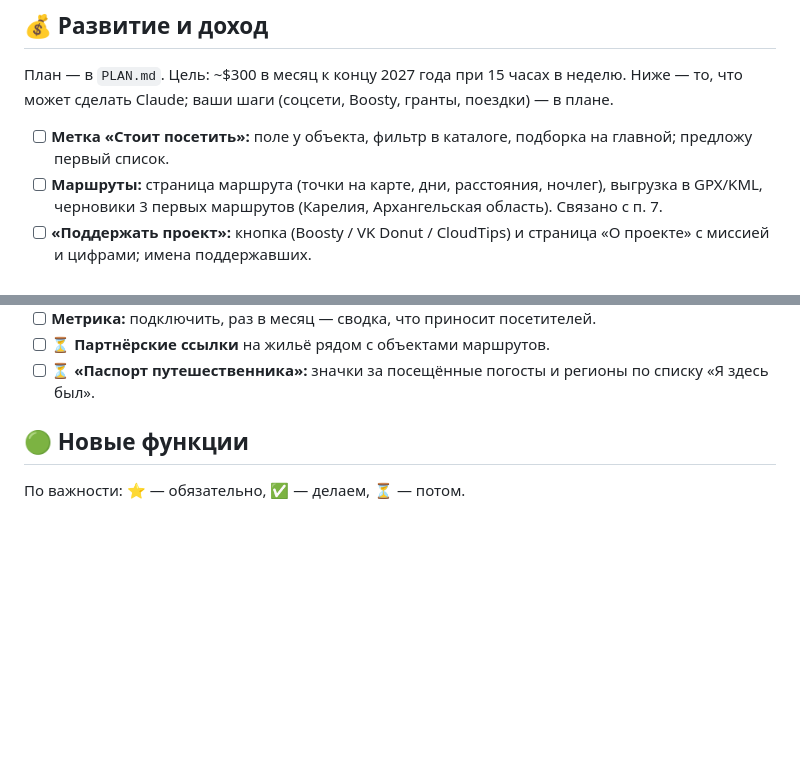
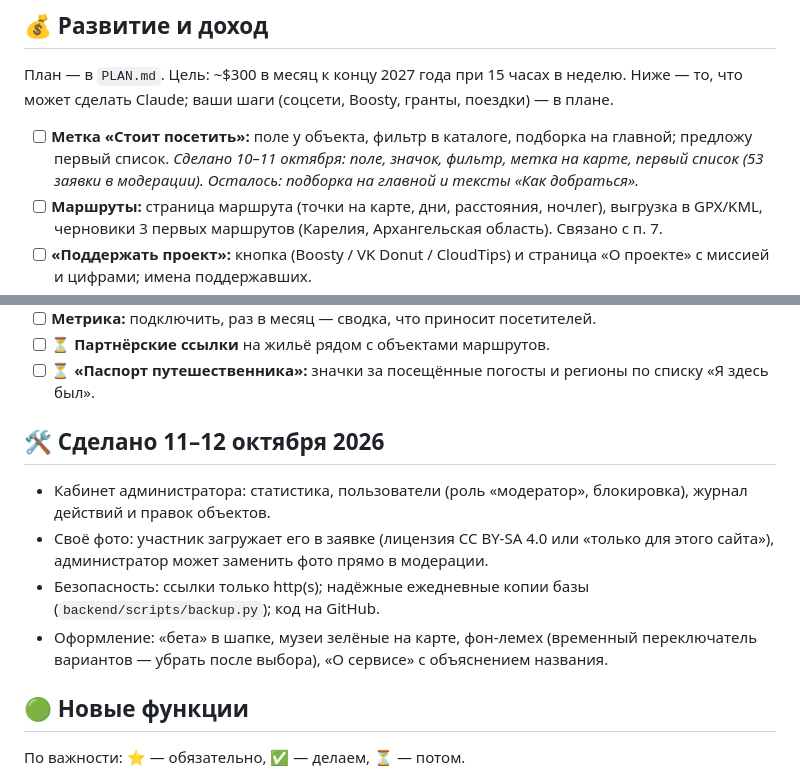
Before and after one commit to antonmohlic/wooden-russia, a Markdown page: TASKS.md, 2 parts joined by grey strips. GitHub-like rendering; blank space fills up the shorter version.

Commit message:
TASKS: отмечено сделанное 10–12 октября
Co-Authored-By: Claude Opus 5.5 <noreply@anthropic.com>

```diff
--- a/TASKS.md
+++ b/TASKS.md
@@ -46,6 +46,7 @@
 План — в `PLAN.md`. Цель: ~$300 в месяц к концу 2027 года при 15 часах в неделю. Ниже — то, что может сделать Claude; ваши шаги (соцсети, Boosty, гранты, поездки) — в плане.
 
 - [ ] **Метка «Стоит посетить»:** поле у объекта, фильтр в каталоге, подборка на главной; предложу первый список.
+  *Сделано 10–11 октября: поле, значок, фильтр, метка на карте, первый список (53 заявки в модерации). Осталось: подборка на главной и тексты «Как добраться».*
 - [ ] **Маршруты:** страница маршрута (точки на карте, дни, расстояния, ночлег), выгрузка в GPX/KML, черновики 3 первых маршрутов (Карелия, Архангельская область). Связано с п. 7.
 - [ ] **«Поддержать проект»:** кнопка (Boosty / VK Donut / CloudTips) и страница «О проекте» с миссией и цифрами; имена поддержавших.
 - [ ] **Черновики постов из базы** для Telegram и VK: «объект недели», новые наблюдения, «Под угрозой».
@@ -55,6 +56,13 @@
 - [ ] **Метрика:** подключить, раз в месяц — сводка, что приносит посетителей.
 - [ ] ⏳ **Партнёрские ссылки** на жильё рядом с объектами маршрутов.
 - [ ] ⏳ **«Паспорт путешественника»:** значки за посещённые погосты и регионы по списку «Я здесь был».
+
+## 🛠 Сделано 11–12 октября 2026
+
+- Кабинет администратора: статистика, пользователи (роль «модератор», блокировка), журнал действий и правок объектов.
+- Своё фото: участник загружает его в заявке (лицензия CC BY-SA 4.0 или «только для этого сайта»), администратор может заменить фото прямо в модерации.
+- Безопасность: ссылки только http(s); надёжные ежедневные копии базы (`backend/scripts/backup.py`); код на GitHub.
+- Оформление: «бета» в шапке, музеи зелёные на карте, фон-лемех (временный переключатель вариантов — убрать после выбора), «О сервисе» с объяснением названия.
 
 ## 🟢 Новые функции
 
```
